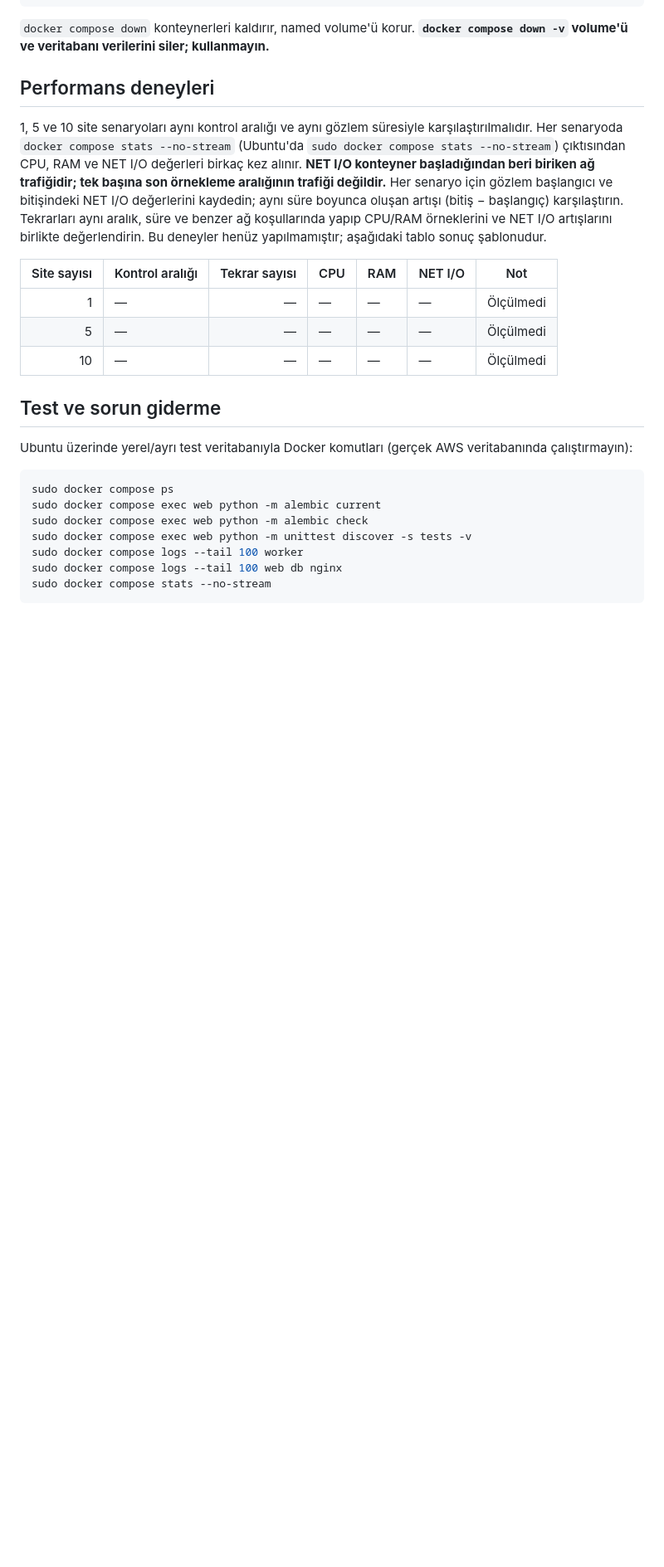
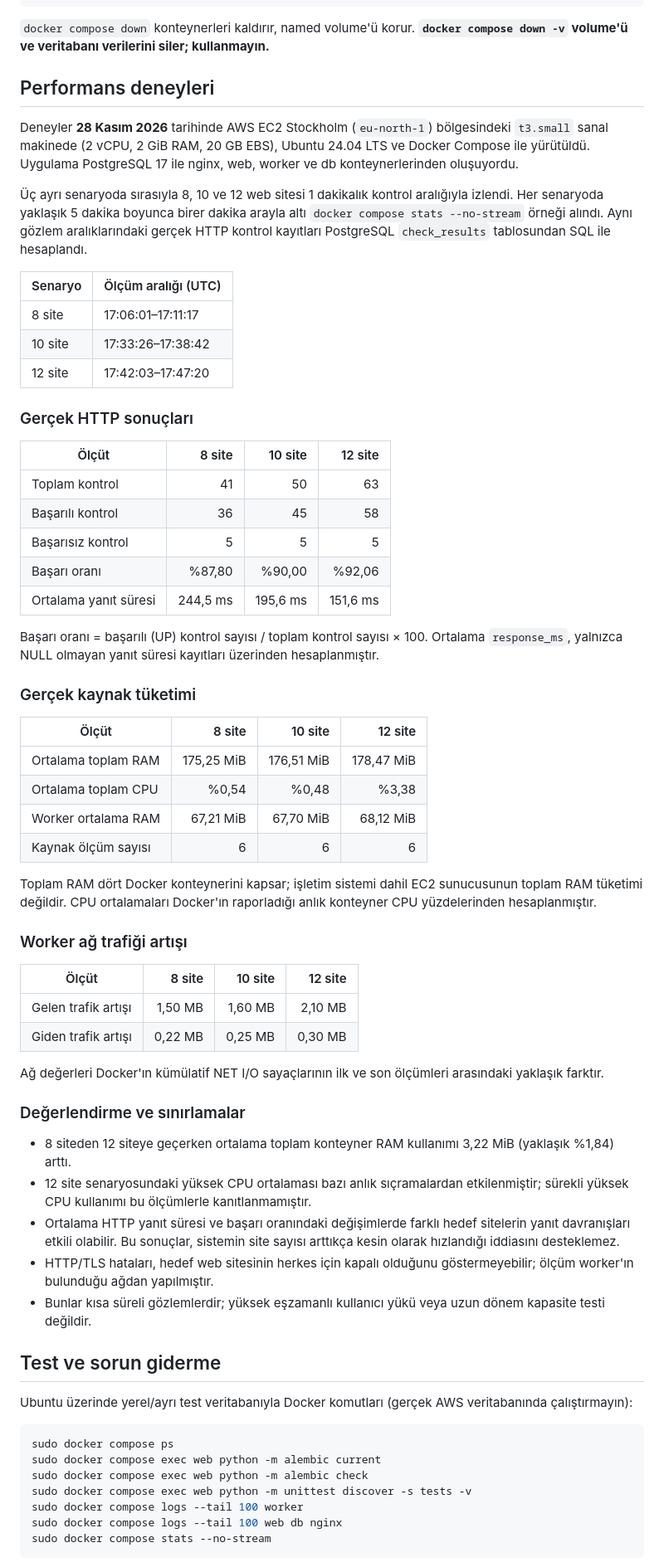
Before and after one commit to bersudemir/web-performance-monitor, a Markdown page: README.md, the part around one of its changes. Shown at 83% size. Rendered like a GitHub page; blank space fills up the shorter version.

```diff
--- a/README.md
+++ b/README.md
@@ -172,13 +206,55 @@ sudo docker compose down
 
 ## Performans deneyleri
 
-1, 5 ve 10 site senaryoları aynı kontrol aralığı ve aynı gözlem süresiyle karşılaştırılmalıdır. Her senaryoda `docker compose stats --no-stream` (Ubuntu'da `sudo docker compose stats --no-stream`) çıktısından CPU, RAM ve NET I/O değerleri birkaç kez alınır. **NET I/O konteyner başladığından beri biriken ağ trafiğidir; tek başına son örnekleme aralığının trafiği değildir.** Her senaryo için gözlem başlangıcı ve bitişindeki NET I/O değerlerini kaydedin; aynı süre boyunca oluşan artışı (bitiş − başlangıç) karşılaştırın. Tekrarları aynı aralık, süre ve benzer ağ koşullarında yapıp CPU/RAM örneklerini ve NET I/O artışlarını birlikte değerlendirin. Bu deneyler henüz yapılmamıştır; aşağıdaki tablo sonuç şablonudur.
+Deneyler **28 Kasım 2026** tarihinde AWS EC2 Stockholm (`eu-north-1`) bölgesindeki `t3.small` sanal makinede (2 vCPU, 2 GiB RAM, 20 GB EBS), Ubuntu 24.04 LTS ve Docker Compose ile yürütüldü. Uygulama PostgreSQL 17 ile nginx, web, worker ve db konteynerlerinden oluşuyordu.
 
-| Site sayısı | Kontrol aralığı | Tekrar sayısı | CPU | RAM | NET I/O | Not |
-| ---: | --- | ---: | --- | --- | --- | --- |
-| 1 | — | — | — | — | — | Ölçülmedi |
-| 5 | — | — | — | — | — | Ölçülmedi |
-| 10 | — | — | — | — | — | Ölçülmedi |
+Üç ayrı senaryoda sırasıyla 8, 10 ve 12 web sitesi 1 dakikalık kontrol aralığıyla izlendi. Her senaryoda yaklaşık 5 dakika boyunca birer dakika arayla altı `docker compose stats --no-stream` örneği alındı. Aynı gözlem aralıklarındaki gerçek HTTP kontrol kayıtları PostgreSQL `check_results` tablosundan SQL ile hesaplandı.
+
+| Senaryo | Ölçüm aralığı (UTC) |
+| --- | --- |
+| 8 site | 17:06:01–17:11:17 |
+| 10 site | 17:33:26–17:38:42 |
+| 12 site | 17:42:03–17:47:20 |
+
+### Gerçek HTTP sonuçları
+
+| Ölçüt | 8 site | 10 site | 12 site |
+| --- | ---: | ---: | ---: |
+| Toplam kontrol | 41 | 50 | 63 |
+| Başarılı kontrol | 36 | 45 | 58 |
+| Başarısız kontrol | 5 | 5 | 5 |
+| Başarı oranı | %87,80 | %90,00 | %92,06 |
+| Ortalama yanıt süresi | 244,5 ms | 195,6 ms | 151,6 ms |
+
+Başarı oranı = başarılı (UP) kontrol sayısı / toplam kontrol sayısı × 100. Ortalama `response_ms`, yalnızca NULL olmayan yanıt süresi kayıtları üzerinden hesaplanmıştır.
+
+### Gerçek kaynak tüketimi
+
+| Ölçüt | 8 site | 10 site | 12 site |
+| --- | ---: | ---: | ---: |
+| Ortalama toplam RAM | 175,25 MiB | 176,51 MiB | 178,47 MiB |
+| Ortalama toplam CPU | %0,54 | %0,48 | %3,38 |
+| Worker ortalama RAM | 67,21 MiB | 67,70 MiB | 68,12 MiB |
+| Kaynak ölçüm sayısı | 6 | 6 | 6 |
+
+Toplam RAM dört Docker konteynerini kapsar; işletim sistemi dahil EC2 sunucusunun toplam RAM tüketimi değildir. CPU ortalamaları Docker'ın raporladığı anlık konteyner CPU yüzdelerinden hesaplanmıştır.
+
+### Worker ağ trafiği artışı
+
+| Ölçüt | 8 site | 10 site | 12 site |
+| --- | ---: | ---: | ---: |
+| Gelen trafik artışı | 1,50 MB | 1,60 MB | 2,10 MB |
+| Giden trafik artışı | 0,22 MB | 0,25 MB | 0,30 MB |
+
+Ağ değerleri Docker'ın kümülatif NET I/O sayaçlarının ilk ve son ölçümleri arasındaki yaklaşık farktır.
+
+### Değerlendirme ve sınırlamalar
+
+- 8 siteden 12 siteye geçerken ortalama toplam konteyner RAM kullanımı 3,22 MiB (yaklaşık %1,84) arttı.
+- 12 site senaryosundaki yüksek CPU ortalaması bazı anlık sıçramalardan etkilenmiştir; sürekli yüksek CPU kullanımı bu ölçümlerle kanıtlanmamıştır.
+- Ortalama HTTP yanıt süresi ve başarı oranındaki değişimlerde farklı hedef sitelerin yanıt davranışları etkili olabilir. Bu sonuçlar, sistemin site sayısı arttıkça kesin olarak hızlandığı iddiasını desteklemez.
+- HTTP/TLS hataları, hedef web sitesinin herkes için kapalı olduğunu göstermeyebilir; ölçüm worker'ın bulunduğu ağdan yapılmıştır.
+- Bunlar kısa süreli gözlemlerdir; yüksek eşzamanlı kullanıcı yükü veya uzun dönem kapasite testi değildir.
 
 ## Test ve sorun giderme
 
```
Also changed, not shown: other parts of README.md (+36 -1 lines), docs/screenshots/dashboard.png (added), docs/screenshots/docker-aws.png (added), docs/screenshots/site-detay.png (added), docs/screenshots/site-ekle.png (added), docs/screenshots/site-listesi.png (added).
